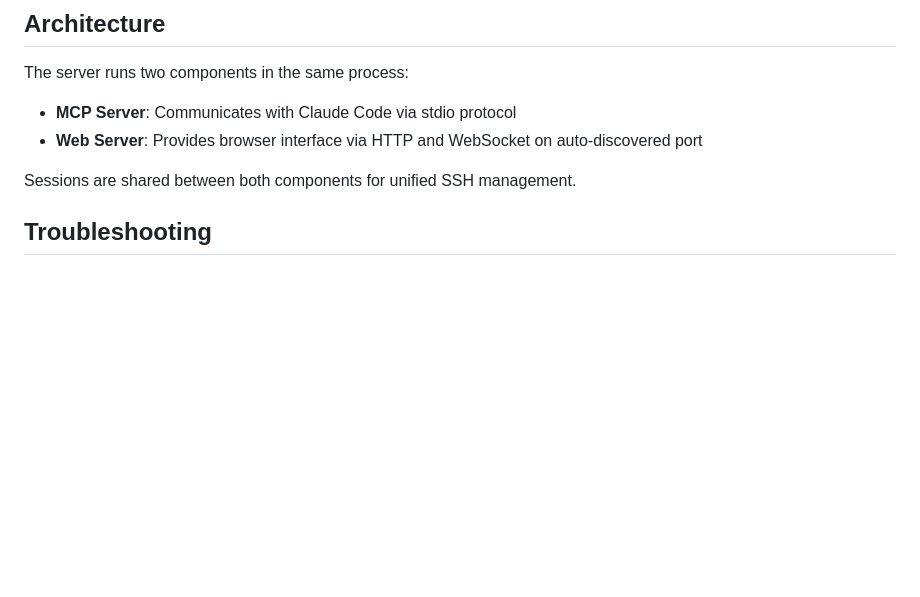
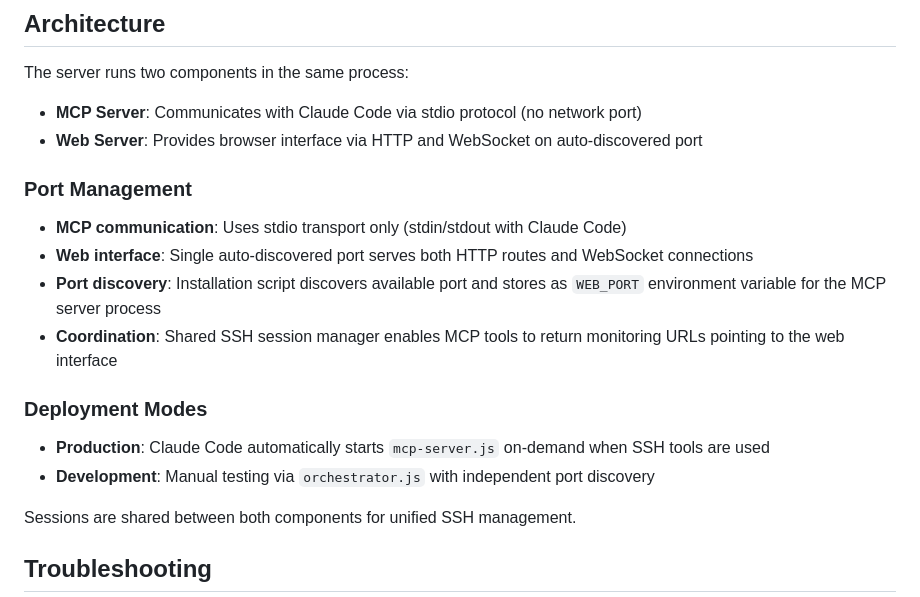
Before and after one commit to LightspeedDMS/ssh-mcp, a Markdown page: README.md, the part around the change. Drawn GitHub-style; blank space fills up the shorter version.

Commit message:
DOCS: Enhance architecture section with port management details
Added technical clarifications to README architecture section:
- MCP server uses stdio transport (no network port needed)
- Web server uses single auto-discovered port for HTTP/WebSocket
- Port discovery process via installation script
- Component coordination through shared SSH session manager
- Production vs development deployment modes

🤖 Generated with [Claude Code](https://claude.ai/code)

Co-Authored-By: Claude <noreply@anthropic.com>

```diff
--- a/README.md
+++ b/README.md
@@ -168,8 +168,20 @@ For running tests, you need:
 
 The server runs two components in the same process:
 
-- **MCP Server**: Communicates with Claude Code via stdio protocol
+- **MCP Server**: Communicates with Claude Code via stdio protocol (no network port)
 - **Web Server**: Provides browser interface via HTTP and WebSocket on auto-discovered port
+
+### Port Management
+
+- **MCP communication**: Uses stdio transport only (stdin/stdout with Claude Code)
+- **Web interface**: Single auto-discovered port serves both HTTP routes and WebSocket connections
+- **Port discovery**: Installation script discovers available port and stores as `WEB_PORT` environment variable for the MCP server process
+- **Coordination**: Shared SSH session manager enables MCP tools to return monitoring URLs pointing to the web interface
+
+### Deployment Modes
+
+- **Production**: Claude Code automatically starts `mcp-server.js` on-demand when SSH tools are used
+- **Development**: Manual testing via `orchestrator.js` with independent port discovery
 
 Sessions are shared between both components for unified SSH management.
 
```
